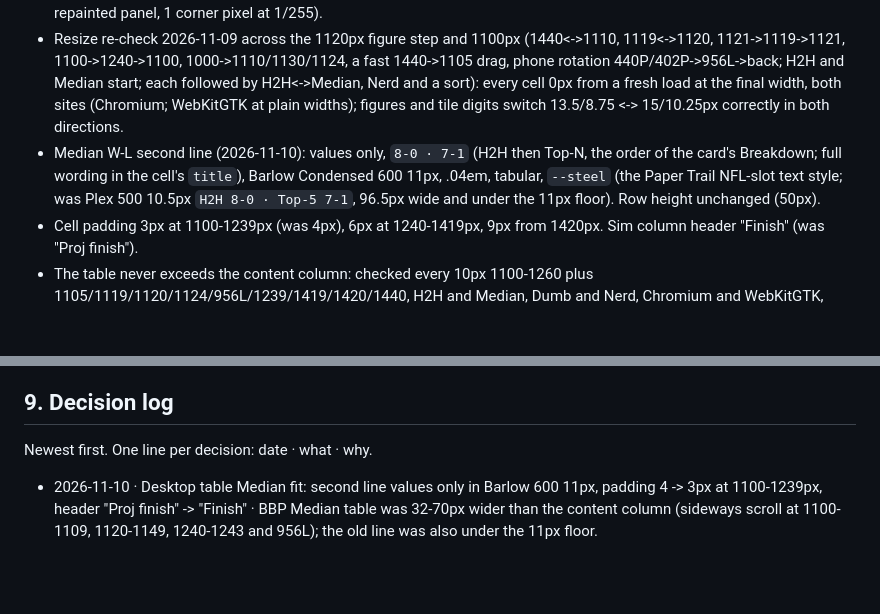
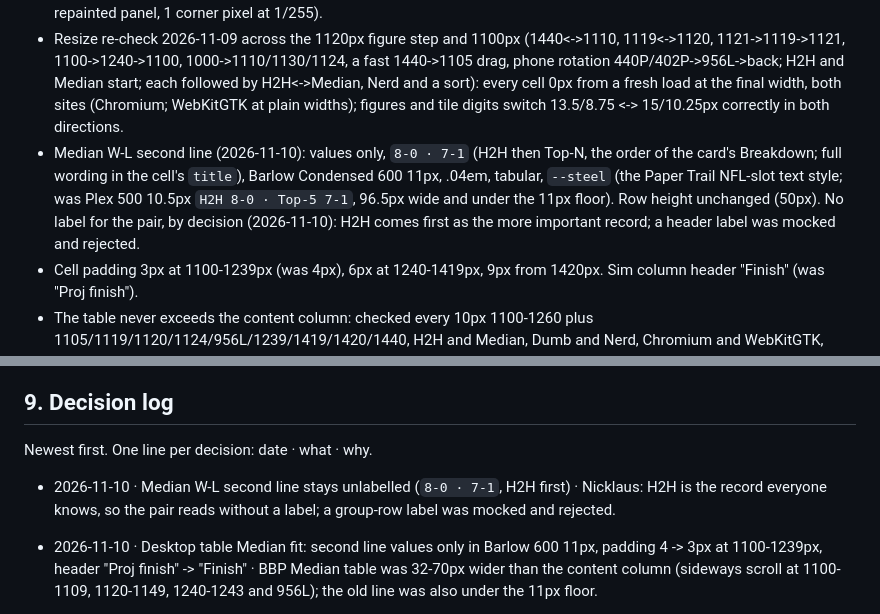
Before and after one commit to billsblockparty/dynasty-tracker, a Markdown page: DESIGN.md, 2 parts joined by grey strips. Drawn GitHub-style; blank space fills up the shorter version.

Commit message:
Docs: Median W-L second line stays unlabelled, by decision [skip ci]
Co-Authored-By: Claude Fable 5.2 <noreply@anthropic.com>
Claude-Session: https://claude.ai/code/session_01WQLdFSqzBo1LFoJYxGqKQq

```diff
--- a/DESIGN.md
+++ b/DESIGN.md
@@ -227,7 +227,7 @@ Pattern B plus: header strip (28px, `--row-divider`; date left, "WEEK n ON" righ
 - Equal gaps (≥ 16px) on both sides of the 20K SIMULATIONS divider, measured by visible glyphs; only TEAM gives up width.
 - Every re-draw (resize, font load, sort, H2H/Median) lands on exactly the load layout: the rank chips are fitted before the column widths are pinned. Checked 2026-11-04 at 1100 and 1440, H2H and Median, both sites: every cell 0px apart, screenshots identical (after one matched repaint on both sides; the only residue without it is Chromium re-rasterising a repainted panel, 1 corner pixel at 1/255).
 - Resize re-check 2026-11-09 across the 1120px figure step and 1100px (1440<->1110, 1119<->1120, 1121->1119->1121, 1100->1240->1100, 1000->1110/1130/1124, a fast 1440->1105 drag, phone rotation 440P/402P->956L->back; H2H and Median start; each followed by H2H<->Median, Nerd and a sort): every cell 0px from a fresh load at the final width, both sites (Chromium; WebKitGTK at plain widths); figures and tile digits switch 13.5/8.75 <-> 15/10.25px correctly in both directions.
-- Median W-L second line (2026-11-10): values only, `8-0 · 7-1` (H2H then Top-N, the order of the card's Breakdown; full wording in the cell's `title`), Barlow Condensed 600 11px, .04em, tabular, `--steel` (the Paper Trail NFL-slot text style; was Plex 500 10.5px `H2H 8-0 · Top-5 7-1`, 96.5px wide and under the 11px floor). Row height unchanged (50px).
+- Median W-L second line (2026-11-10): values only, `8-0 · 7-1` (H2H then Top-N, the order of the card's Breakdown; full wording in the cell's `title`), Barlow Condensed 600 11px, .04em, tabular, `--steel` (the Paper Trail NFL-slot text style; was Plex 500 10.5px `H2H 8-0 · Top-5 7-1`, 96.5px wide and under the 11px floor). Row height unchanged (50px). No label for the pair, by decision (2026-11-10): H2H comes first as the more important record; a header label was mocked and rejected.
 - Cell padding 3px at 1100-1239px (was 4px), 6px at 1240-1419px, 9px from 1420px. Sim column header "Finish" (was "Proj finish").
 - The table never exceeds the content column: checked every 10px 1100-1260 plus 1105/1119/1120/1124/956L/1239/1419/1420/1440, H2H and Median, Dumb and Nerd, Chromium and WebKitGTK, both sites; with late-season widths (21-5, `10-3 · 11-2`, 100-17) BBP keeps ≥ 8.4px spare (tightest at 1120).
 
@@ -292,6 +292,7 @@ Pattern B plus: header strip (28px, `--row-divider`; date left, "WEEK n ON" righ
 
 Newest first. One line per decision: date · what · why.
 
+- 2026-11-10 · Median W-L second line stays unlabelled (`8-0 · 7-1`, H2H first) · Nicklaus: H2H is the record everyone knows, so the pair reads without a label; a group-row label was mocked and rejected.
 - 2026-11-10 · Desktop table Median fit: second line values only in Barlow 600 11px, padding 4 -> 3px at 1100-1239px, header "Proj finish" -> "Finish" · BBP Median table was 32-70px wider than the content column (sideways scroll at 1100-1109, 1120-1149, 1240-1243 and 956L); the old line was also under the 11px floor.
 - 2026-11-09 · Retro tracker theme sandbox at /retro/tracker/ (BBP): a themed copy of Classic's built pages, rules in retro/RETRO.md; DESIGN.md rules apply to Classic only and are unchanged; Standings on phones first.
 - 2026-11-09 · Desktop table resize recheck across 1120px: no drift (0px, both sites, both engines); no code change · the 2026-11-04 check predated the 1120px figure step and the shotgun tally.
```
